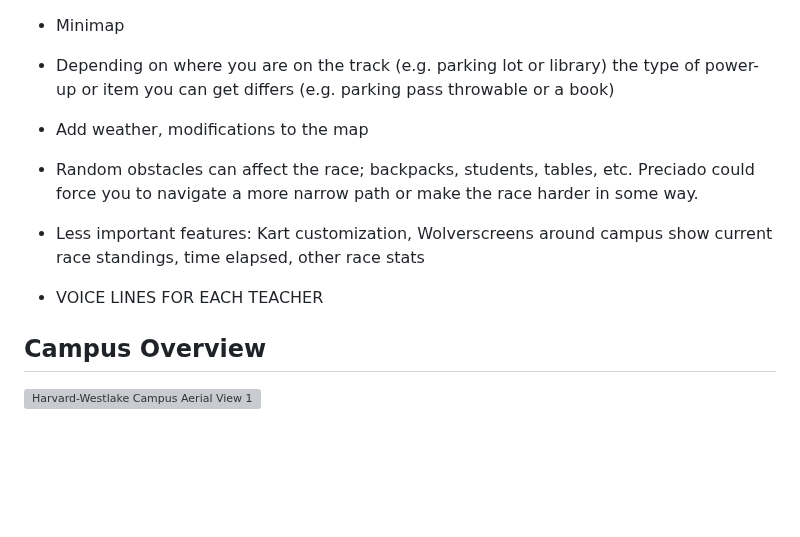
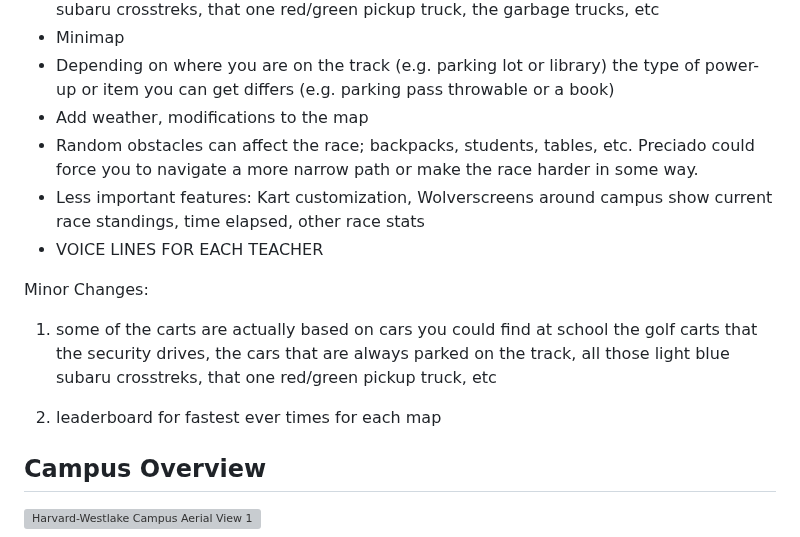
Before and after one commit to sozalpasan1/HWKartKlash, a Markdown page: Design.md, the part around the change. Drawn GitHub-style; blank space fills up the shorter version; grey boxes are pictures that could not be loaded.

Commit message:
BIG BIG BIG MERGE

```diff
--- a/Design.md
+++ b/Design.md
@@ -51,11 +51,16 @@ Track 2:
     the golf carts that the security drives, the cars that are always parked on the track, all those light blue subaru crosstreks, that one red/green pickup truck, the garbage trucks, etc
 - Minimap
 - Depending on where you are on the track (e.g. parking lot or library) the type of power-up or item you can get differs (e.g. parking pass throwable or a book)
-
 - Add weather, modifications to the map
 - Random obstacles can affect the race; backpacks, students, tables, etc. Preciado could force you to navigate a more narrow path or make the race harder in some way.
 - Less important features: Kart customization, Wolverscreens around campus show current race standings, time elapsed, other race stats
 - VOICE LINES FOR EACH TEACHER
+
+Minor Changes:
+1. some of the carts are actually based on cars you could find at school
+    the golf carts that the security drives, the cars that are always parked on the track, all those light blue subaru crosstreks, that one red/green pickup truck, etc
+
+2. leaderboard for fastest ever times for each map
 ## Campus Overview
 
 <!-- Image 1: Aerial view of Harvard-Westlake campus showing Rugby Theatre, athletic fields, and swimming pool -->
```
